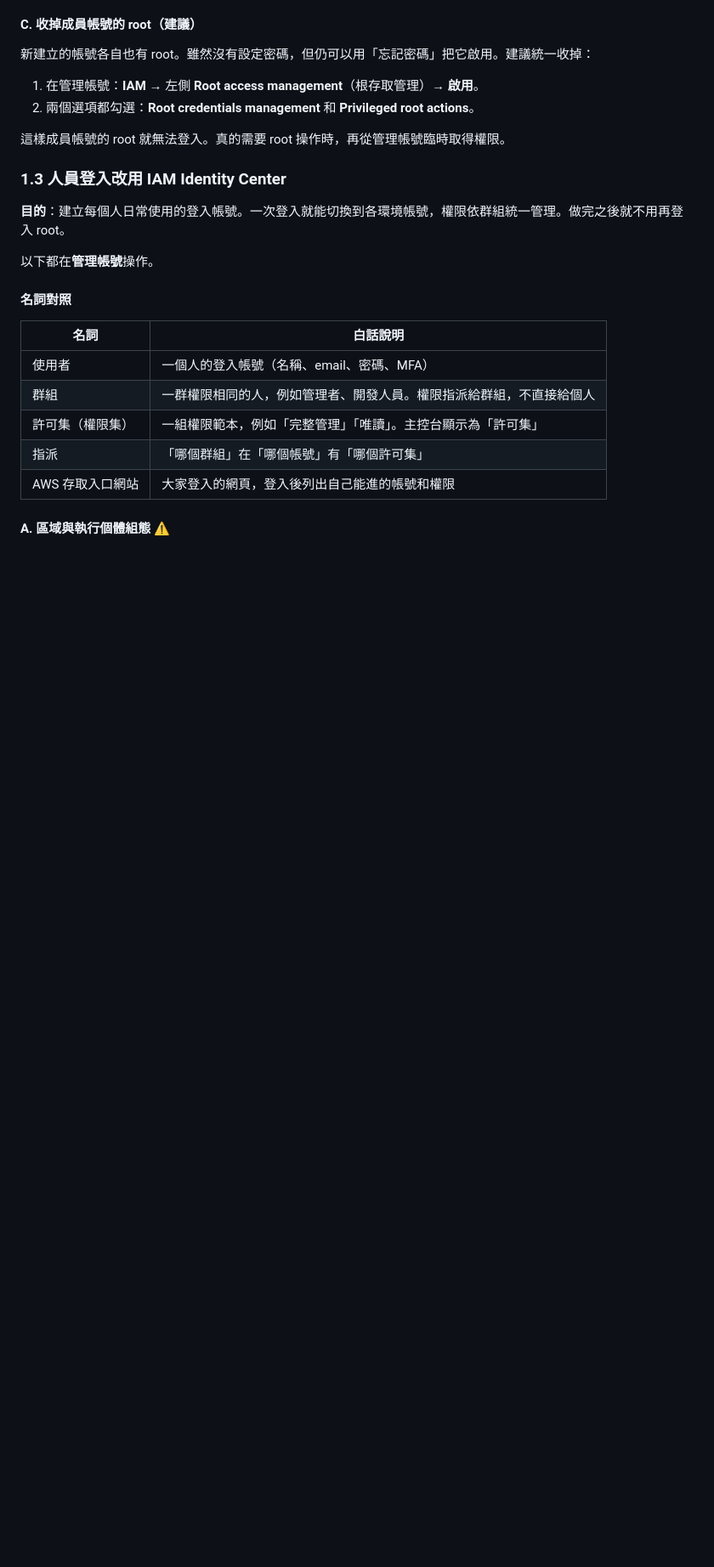
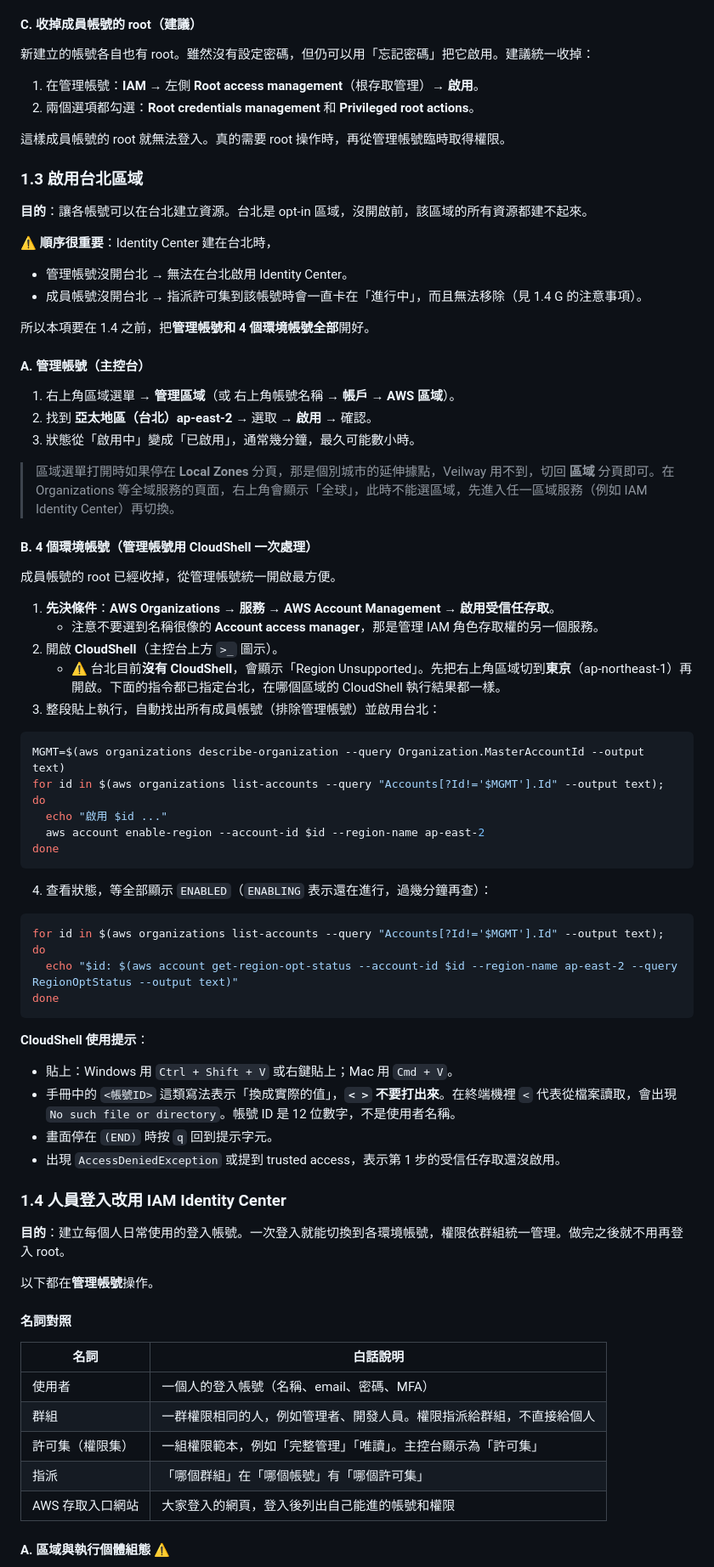
Before and after one commit to togokao/fileshare, a Markdown page: Veilway第一階段操作手冊.md, the part around one of its changes. Shown at 85% size. Drawn GitHub-style; blank space fills up the shorter version.

Commit message:
Move Taipei region enablement before Identity Center in manual
Reorder step 1 so enabling the Taipei opt-in region (now 1.3) comes
before IAM Identity Center (now 1.4). Add the CloudShell batch commands
to enable Taipei in all member accounts, the AWS Account Management
trusted-access prerequisite, CloudShell tips (not available in Taipei,
no literal angle brackets), and troubleshooting for assignments stuck
"in progress" and "not provisioned" permission sets. Update
verification items and the pitfalls table.

Co-Authored-By: Claude Opus 5.5 <noreply@anthropic.com>
Claude-Session: https://claude.ai/code/session_01VZ9miaFzrrDnvNMi1psXep

````diff
--- a/Veilway第一階段操作手冊.md
+++ b/Veilway第一階段操作手冊.md
@@ -165,7 +164,59 @@
 
 這樣成員帳號的 root 就無法登入。真的需要 root 操作時，再從管理帳號臨時取得權限。
 
-### 1.3 人員登入改用 IAM Identity Center
+### 1.3 啟用台北區域
+
+**目的**：讓各帳號可以在台北建立資源。台北是 opt-in 區域，沒開啟前，該區域的所有資源都建不起來。
+
+⚠️ **順序很重要**：Identity Center 建在台北時，
+
+- 管理帳號沒開台北 → 無法在台北啟用 Identity Center。
+- 成員帳號沒開台北 → 指派許可集到該帳號時會一直卡在「進行中」，而且無法移除（見 1.4 G 的注意事項）。
+
+所以本項要在 1.4 之前，把**管理帳號和 4 個環境帳號全部**開好。
+
+#### A. 管理帳號（主控台）
+
+1. 右上角區域選單 → **管理區域**（或 右上角帳號名稱 → **帳戶** → **AWS 區域**）。
+2. 找到 **亞太地區（台北）ap-east-2** → 選取 → **啟用** → 確認。
+3. 狀態從「啟用中」變成「已啟用」，通常幾分鐘，最久可能數小時。
+
+> 區域選單打開時如果停在 **Local Zones** 分頁，那是個別城市的延伸據點，Veilway 用不到，切回 **區域** 分頁即可。在 Organizations 等全域服務的頁面，右上角會顯示「全球」，此時不能選區域，先進入任一區域服務（例如 IAM Identity Center）再切換。
+
+#### B. 4 個環境帳號（管理帳號用 CloudShell 一次處理）
+
+成員帳號的 root 已經收掉，從管理帳號統一開啟最方便。
+
+1. **先決條件**：**AWS Organizations** → **服務** → **AWS Account Management** → **啟用受信任存取**。
+   - 注意不要選到名稱很像的 **Account access manager**，那是管理 IAM 角色存取權的另一個服務。
+2. 開啟 **CloudShell**（主控台上方 `>_` 圖示）。
+   - ⚠️ 台北目前**沒有 CloudShell**，會顯示「Region Unsupported」。先把右上角區域切到**東京**（ap-northeast-1）再開啟。下面的指令都已指定台北，在哪個區域的 CloudShell 執行結果都一樣。
+3. 整段貼上執行，自動找出所有成員帳號（排除管理帳號）並啟用台北：
+
+```bash
+MGMT=$(aws organizations describe-organization --query Organization.MasterAccountId --output text)
+for id in $(aws organizations list-accounts --query "Accounts[?Id!='$MGMT'].Id" --output text); do
+  echo "啟用 $id ..."
+  aws account enable-region --account-id $id --region-name ap-east-2
+done
+```
+
+4. 查看狀態，等全部顯示 `ENABLED`（`ENABLING` 表示還在進行，過幾分鐘再查）：
+
+```bash
+for id in $(aws organizations list-accounts --query "Accounts[?Id!='$MGMT'].Id" --output text); do
+  echo "$id: $(aws account get-region-opt-status --account-id $id --region-name ap-east-2 --query RegionOptStatus --output text)"
+done
+```
+
+**CloudShell 使用提示**：
+
+- 貼上：Windows 用 `Ctrl + Shift + V` 或右鍵貼上；Mac 用 `Cmd + V`。
+- 手冊中的 `<帳號ID>` 這類寫法表示「換成實際的值」，**`< >` 不要打出來**。在終端機裡 `<` 代表從檔案讀取，會出現 `No such file or directory`。帳號 ID 是 12 位數字，不是使用者名稱。
+- 畫面停在 `(END)` 時按 `q` 回到提示字元。
+- 出現 `AccessDeniedException` 或提到 trusted access，表示第 1 步的受信任存取還沒啟用。
+
+### 1.4 人員登入改用 IAM Identity Center
 
 **目的**：建立每個人日常使用的登入帳號。一次登入就能切換到各環境帳號，權限依群組統一管理。做完之後就不用再登入 root。
 
````
Also changed, not shown: other parts of Veilway第一階段操作手冊.md (+16 -9 lines).
